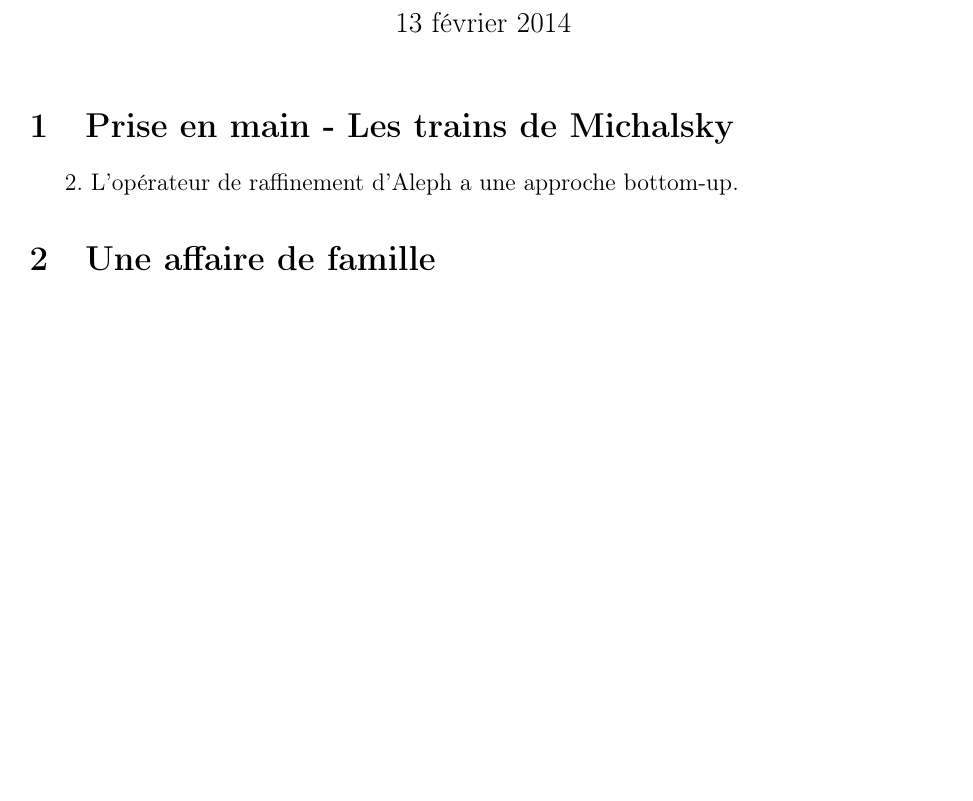
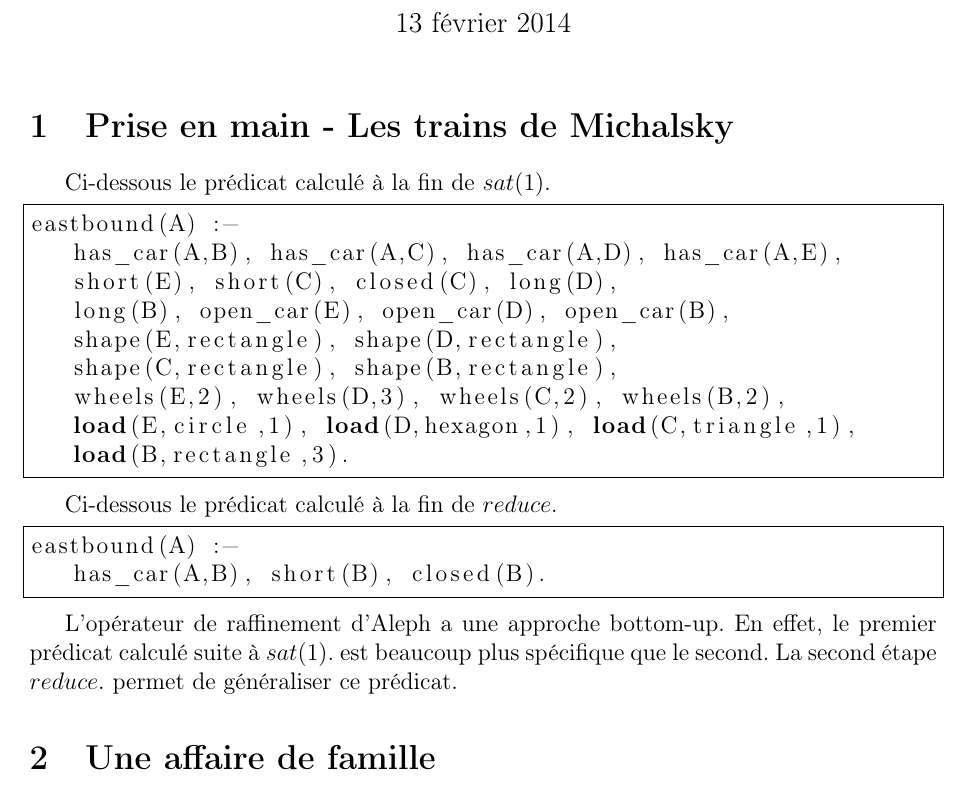
Before and after one commit to pchaigno/tp-acquico, a LaTeX document (TP2/Report/TP2.tex): part of page 1 of 3 before the commit and part of page 1 of 4 after it, cut so that both start at the same text, the shorter picture padded with empty space. Compiled offline with pdfLaTeX.

Commit message:
Answer to the question 1.2.

```diff
--- a/TP2/Report/TP2.tex
+++ b/TP2/Report/TP2.tex
@@ -23,7 +23,28 @@
 
 \section{Prise en main - Les trains de Michalsky}
 
-2. L'opérateur de raffinement d'Aleph a une approche bottom-up.
+Ci-dessous le prédicat calculé à la fin de $sat(1).$
+\begin{lstlisting}[frame=single]
+eastbound(A) :-
+   has_car(A,B), has_car(A,C), has_car(A,D), has_car(A,E),
+   short(E), short(C), closed(C), long(D),
+   long(B), open_car(E), open_car(D), open_car(B),
+   shape(E,rectangle), shape(D,rectangle),
+   shape(C,rectangle), shape(B,rectangle),
+   wheels(E,2), wheels(D,3), wheels(C,2), wheels(B,2),
+   load(E,circle,1), load(D,hexagon,1), load(C,triangle,1),
+   load(B,rectangle,3).
+\end{lstlisting}
+
+Ci-dessous le prédicat calculé à la fin de $reduce.$
+\begin{lstlisting}[frame=single]
+eastbound(A) :-
+   has_car(A,B), short(B), closed(B).
+\end{lstlisting}
+
+L'opérateur de raffinement d'Aleph a une approche bottom-up.
+En effet, le premier prédicat calculé suite à $sat(1).$ est beaucoup plus spécifique que le second.
+La second étape $reduce.$ permet de généraliser ce prédicat.
 
 \section{Une affaire de famille}
 Nos exemples positifs sont les suivants.
```
Also changed, not shown: TP2/Report/TP2.pdf.
